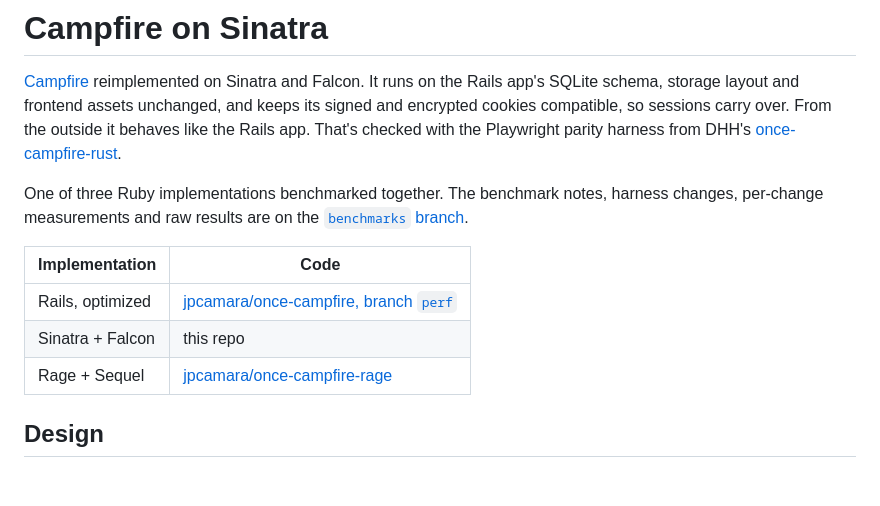
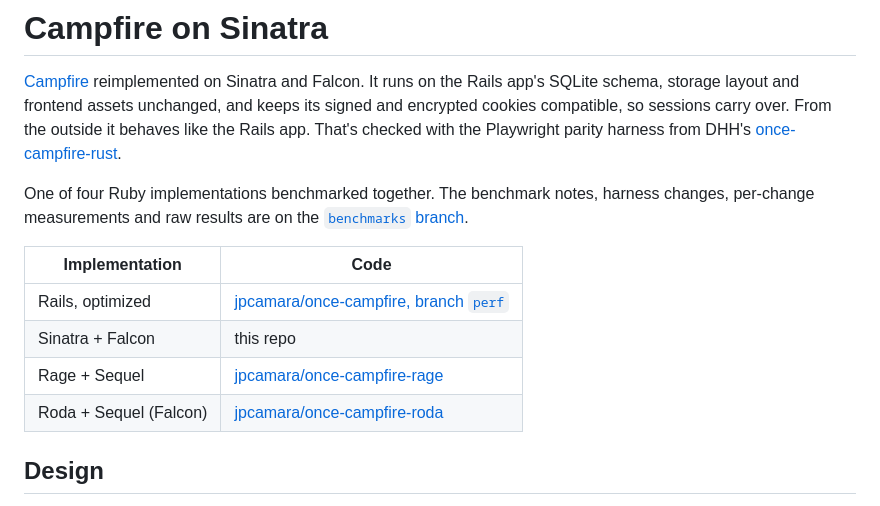
Before and after one commit to jpcamara/once-campfire-sinatra, a Markdown page: README.md, the part around the change. GitHub-like rendering; blank space fills up the shorter version.

Commit message:
README: link the Roda implementation
Co-Authored-By: Claude Opus 5.5 (1M context) <noreply@anthropic.com>
Claude-Session: https://claude.ai/code/session_012AbwPeAbBfLBsSS1GMekvs

```diff
--- a/README.md
+++ b/README.md
@@ -6,7 +6,7 @@ signed and encrypted cookies compatible, so sessions carry over. From the outsid
 the Rails app. That's checked with the Playwright parity harness from DHH's
 [once-campfire-rust](https://github.com/basecamp/once-campfire-rust).
 
-One of three Ruby implementations benchmarked together. The benchmark notes, harness changes,
+One of four Ruby implementations benchmarked together. The benchmark notes, harness changes,
 per-change measurements and raw results are on the
 [`benchmarks` branch](https://github.com/jpcamara/once-campfire-sinatra/tree/benchmarks).
 
@@ -15,6 +15,7 @@ per-change measurements and raw results are on the
 | Rails, optimized | [jpcamara/once-campfire, branch `perf`](https://github.com/jpcamara/once-campfire/tree/perf) |
 | Sinatra + Falcon | this repo |
 | Rage + Sequel | [jpcamara/once-campfire-rage](https://github.com/jpcamara/once-campfire-rage) |
+| Roda + Sequel (Falcon) | [jpcamara/once-campfire-roda](https://github.com/jpcamara/once-campfire-roda) |
 
 ## Design
 
```
